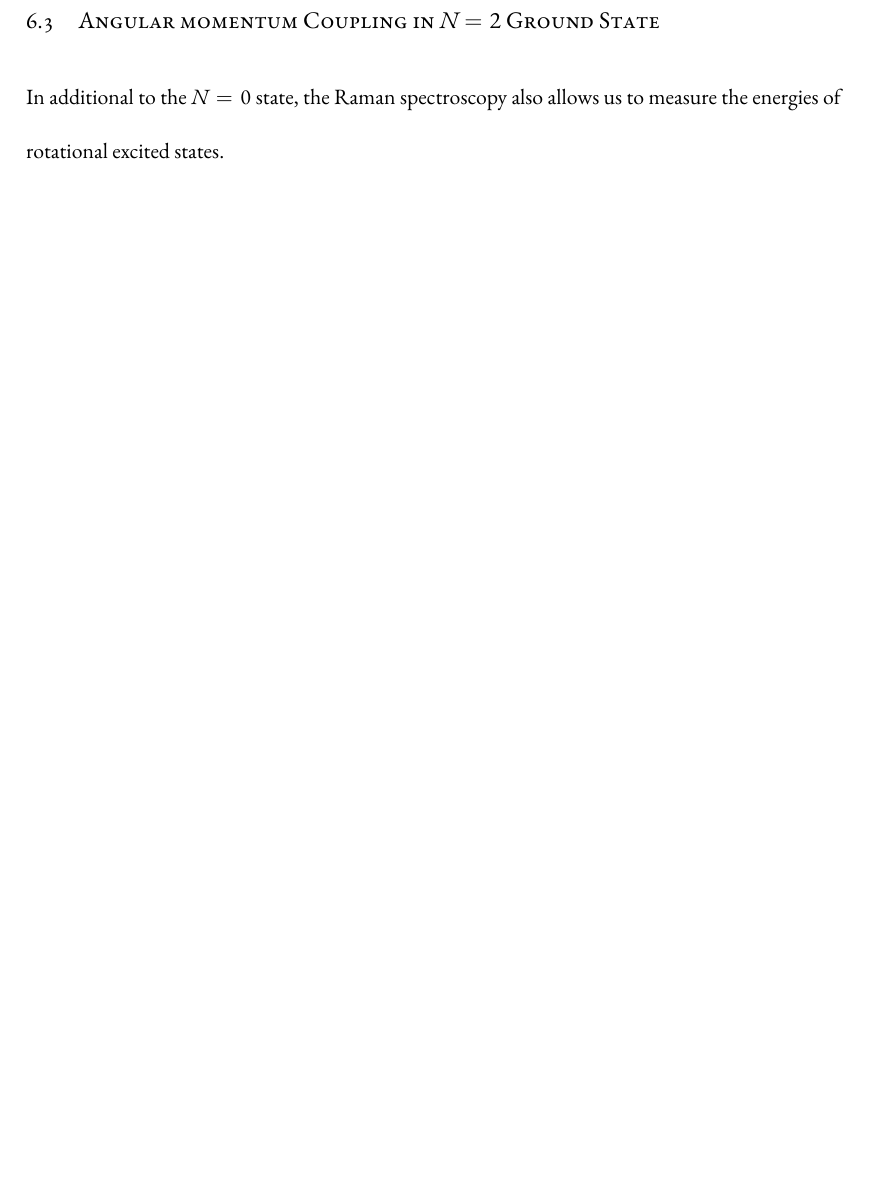
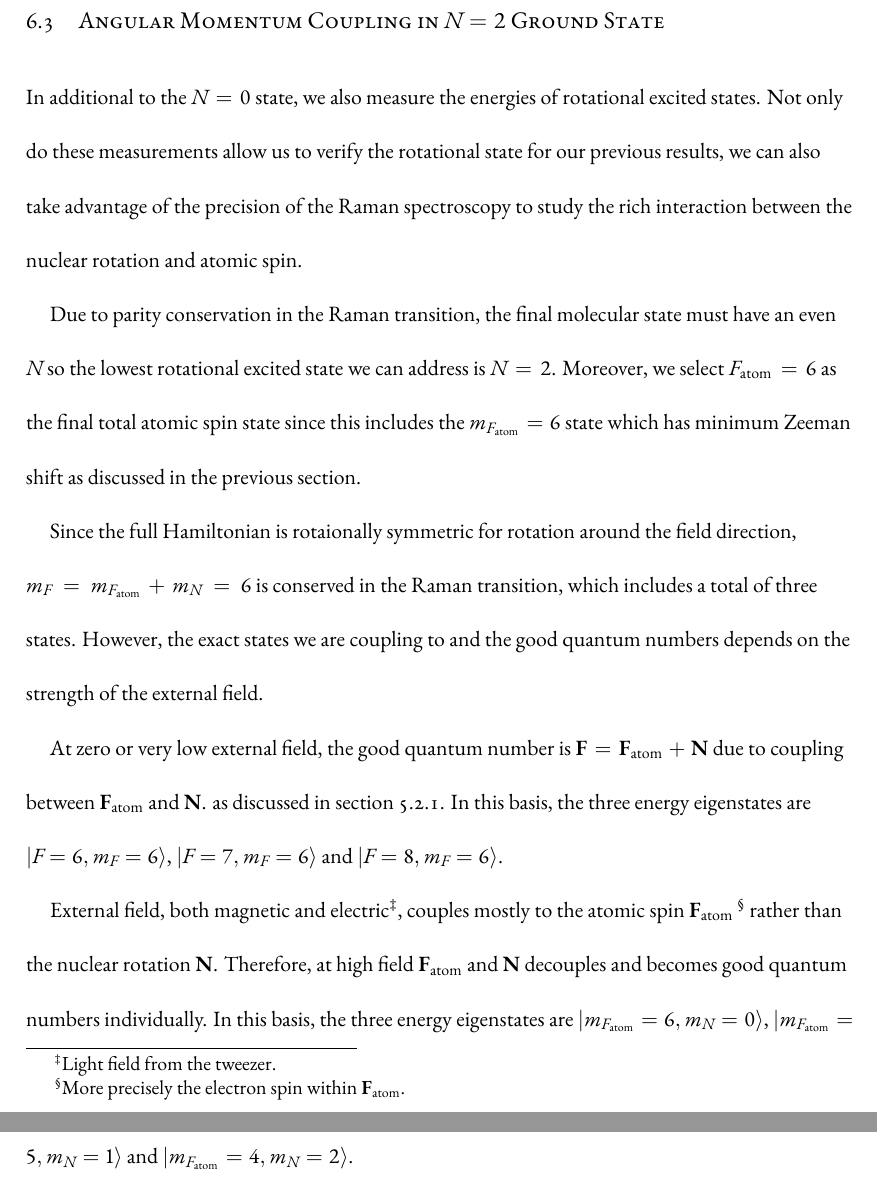
Before and after one commit to yuyichao/grad-thesis, a LaTeX thesis (dissertation.tex, which reads chapters/raman-spectroscopy.tex): part of page 84 of 118 before the commit and two parts of pages 84 and 85 of 119 after it, the two joined at a grey line, cut so that both start at the same text, the shorter picture padded with empty space. Compiled offline with XeLaTeX.

Commit message:
[raman-spectroscopy] wip: N=2

```diff
--- a/chapters/raman-spectroscopy.tex
+++ b/chapters/raman-spectroscopy.tex
@@ -246,16 +246,43 @@ On the other hand, the $|\mathrm{Na(2, 2),Cs(4, 4)}\rangle$ bound state is above
 all the other spin states and therefore has a mostly pure spin state
 and the transition has little Zeeman shift.
 
-\section{Angular momentum Coupling in $N=2$ Ground State}
+\section{Angular Momentum Coupling in $N=2$ Ground State}
 \label{ch:raman-spectroscopy:n2}
 
-In additional to the $N=0$ state, the Raman spectroscopy also allows us
-to measure the energies of rotational excited states.
+In additional to the $N=0$ state, we also measure the energies of rotational excited states.
+Not only do these measurements allow us to verify the rotational state for our previous results,
+we can also take advantage of the precision of the Raman spectroscopy
+to study the rich interaction between the nuclear rotation and atomic spin.
 
-\todo{
-  Richer angular momentum
-  Selection rules
-}
+Due to parity conservation in the Raman transition,
+the final molecular state must have an even $N$
+so the lowest rotational excited state we can address is $N=2$.
+Moreover, we select $F_{\mathrm{atom}}=6$ as the final total atomic spin state
+since this includes the $m_{F_{\mathrm{atom}}}=6$ state which has minimum
+Zeeman shift as discussed in the previous section.
+
+Since the full Hamiltonian is rotaionally symmetric for rotation around the field direction,
+$m_F=m_{F_{\mathrm{atom}}}+m_{N}=6$ is conserved in the Raman transition,
+which includes a total of three states.
+However, the exact states we are coupling to and the good quantum numbers depends on
+the strength of the external field.
+
+At zero or very low external field,
+the good quantum number is $\mathbf{F}=\mathbf{F}_{\mathrm{atom}}+\mathbf{N}$
+due to coupling between $\mathbf{F}_{\mathrm{atom}}$ and $\mathbf{N}$.
+as discussed in section \ref{pa:structure:near-threshold}.
+In this basis, the three energy eigenstates are
+$|F=6,m_F=6\rangle$, $|F=7,m_F=6\rangle$ and $|F=8,m_F=6\rangle$.
+
+External field, both magnetic and electric\footnote{Light field from the tweezer.},
+couples mostly to the atomic spin $\mathbf{F}_{\mathrm{atom}}$
+\footnote{More precisely the electron spin within $\mathbf{F}_{\mathrm{atom}}$.}
+rather than the nuclear rotation $\mathbf{N}$.
+Therefore, at high field $\mathbf{F}_{\mathrm{atom}}$ and $\mathbf{N}$
+decouples and becomes good quantum numbers individually.
+In this basis, the three energy eigenstates are
+$|m_{F_\mathrm{atom}}=6,m_N=0\rangle$, $|m_{F_\mathrm{atom}}=5,m_N=1\rangle$ and
+$|m_{F_\mathrm{atom}}=4,m_N=2\rangle$.
 
 \todo{
   N=2 bound states/field dependency
```
Also changed, not shown: chapters/pa.tex (+2 -2 lines), dissertation.pdf.
